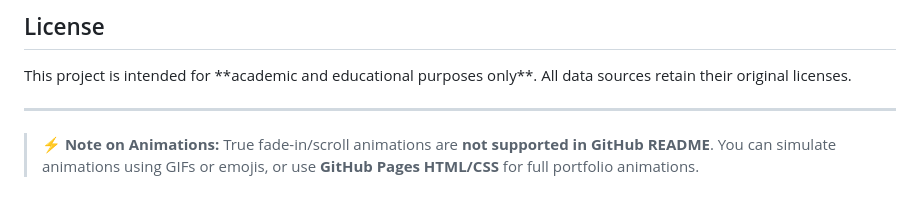
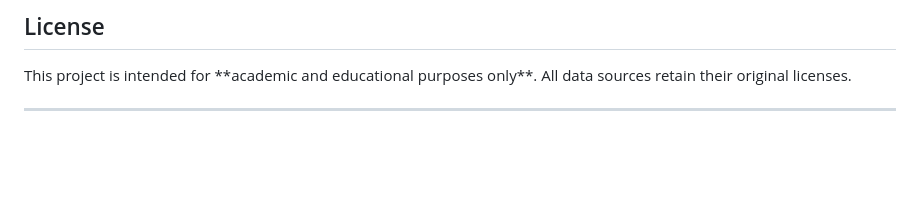
Before and after one commit to meenuanil/EU-GHG-PerCapita-Choropleth, a Markdown page: README.md, the part around the change. Drawn GitHub-style; blank space fills up the shorter version.

Commit message:
Remove note on animations in README

```diff
--- a/README.md
+++ b/README.md
@@ -135,5 +135,3 @@ All data sources retain their original licenses.
 </div>
 
 ---
-
-> ⚡ **Note on Animations:** True fade-in/scroll animations are **not supported in GitHub README**. You can simulate animations using GIFs or emojis, or use **GitHub Pages HTML/CSS** for full portfolio animations.
```
